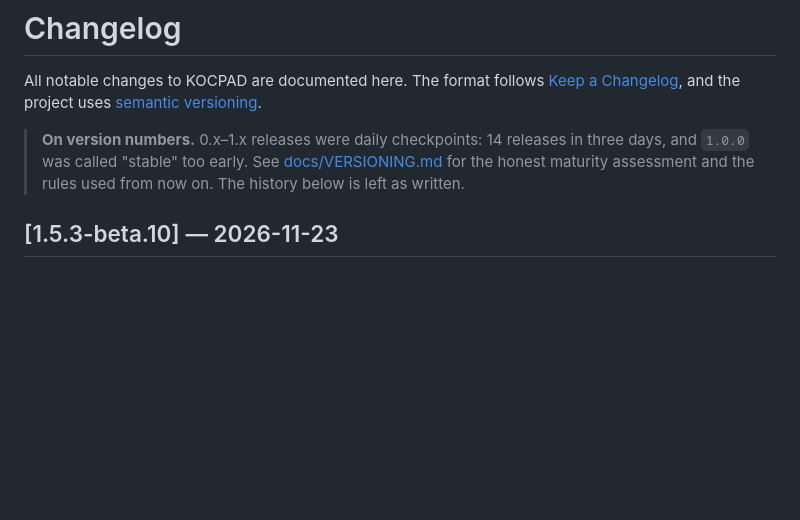
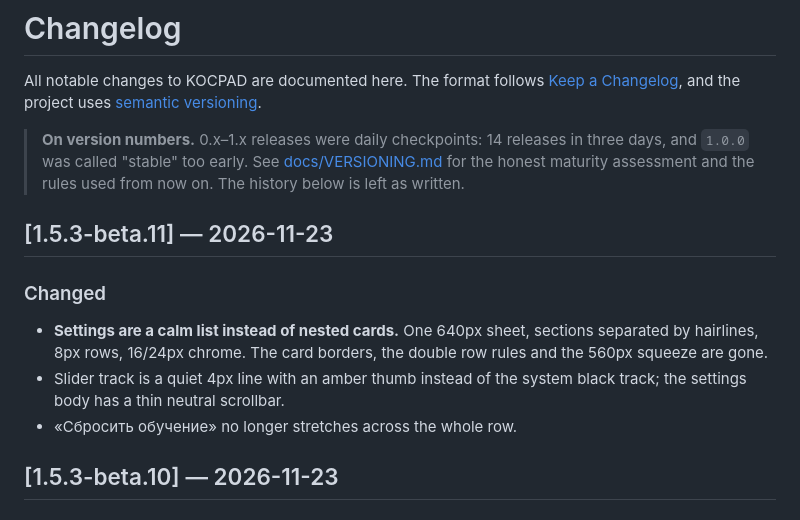
Before and after one commit to ShiDikALexey/KOCPAD, a Markdown page: CHANGELOG.md, the part around the change. Rendered like a GitHub page; blank space fills up the shorter version.

```diff
--- a/CHANGELOG.md
+++ b/CHANGELOG.md
@@ -8,6 +8,17 @@ All notable changes to KOCPAD are documented here. The format follows
 > three days, and `1.0.0` was called "stable" too early. See
 > [docs/VERSIONING.md](docs/VERSIONING.md) for the honest maturity assessment and
 > the rules used from now on. The history below is left as written.
+
+## [1.5.3-beta.11] — 2026-11-23
+
+### Changed
+
+- **Settings are a calm list instead of nested cards.** One 640px sheet,
+  sections separated by hairlines, 8px rows, 16/24px chrome. The card borders,
+  the double row rules and the 560px squeeze are gone.
+- Slider track is a quiet 4px line with an amber thumb instead of the system
+  black track; the settings body has a thin neutral scrollbar.
+- «Сбросить обучение» no longer stretches across the whole row.
 
 ## [1.5.3-beta.10] — 2026-11-23
 
```
Also changed, not shown: README.en.md (+7 -2 lines), README.md (+7 -2 lines), docs/screenshots/settings.png, 7 other files.
